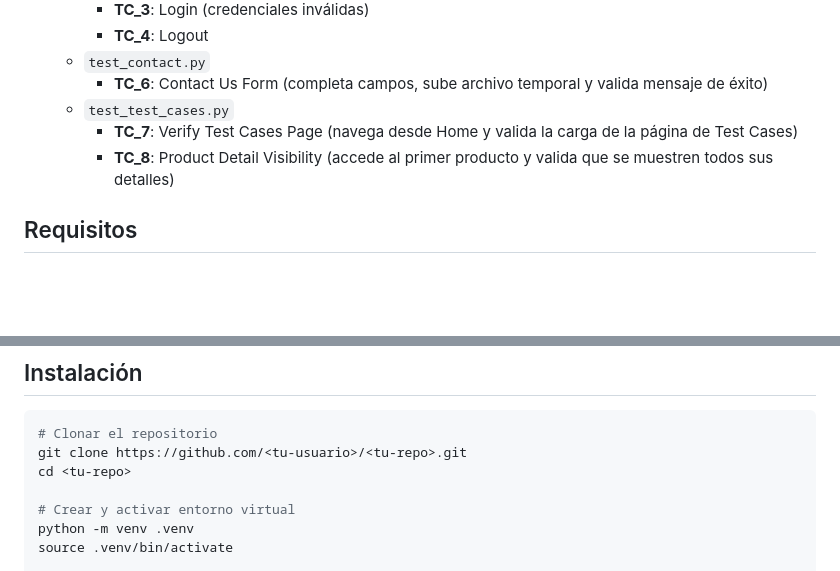
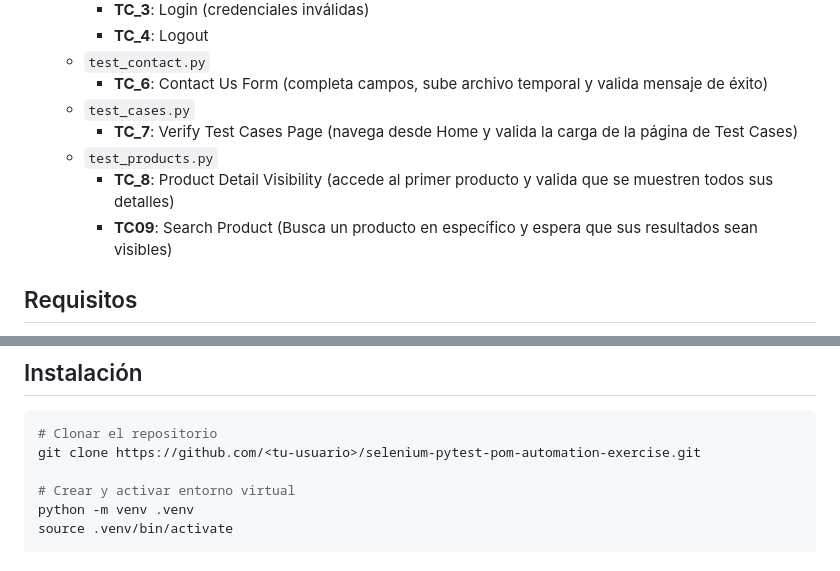
Before and after one commit to G-Bonino/selenium-pytest-pom-automation-exercise, a Markdown page: README.md, 2 parts joined by grey strips. Drawn GitHub-style; blank space fills up the shorter version.

````diff
--- a/README.md
+++ b/README.md
@@ -30,10 +30,11 @@ Incluye flujos completos de autenticación y el formulario de contacto, con repo
     - **TC_4**: Logout
   - `test_contact.py`
     - **TC_6**: Contact Us Form (completa campos, sube archivo temporal y valida mensaje de éxito)
-  - `test_test_cases.py`
+  - `test_cases.py`
     - **TC_7**: Verify Test Cases Page (navega desde Home y valida la carga de la página de Test Cases)
+  - `test_products.py`
     - **TC_8**: Product Detail Visibility (accede al primer producto y valida que se muestren todos sus detalles)
-
+    - **TC09**: Search Product (Busca un producto en específico y espera que sus resultados sean visibles)
 ## Requisitos
 
 - **Python 3.12+**
@@ -83,8 +84,7 @@ allure serve allure-results
 
 ```bash
 # Clonar el repositorio
-git clone https://github.com/<tu-usuario>/<tu-repo>.git
-cd <tu-repo>
+git clone https://github.com/<tu-usuario>/selenium-pytest-pom-automation-exercise.git
 
 # Crear y activar entorno virtual
 python -m venv .venv
````
